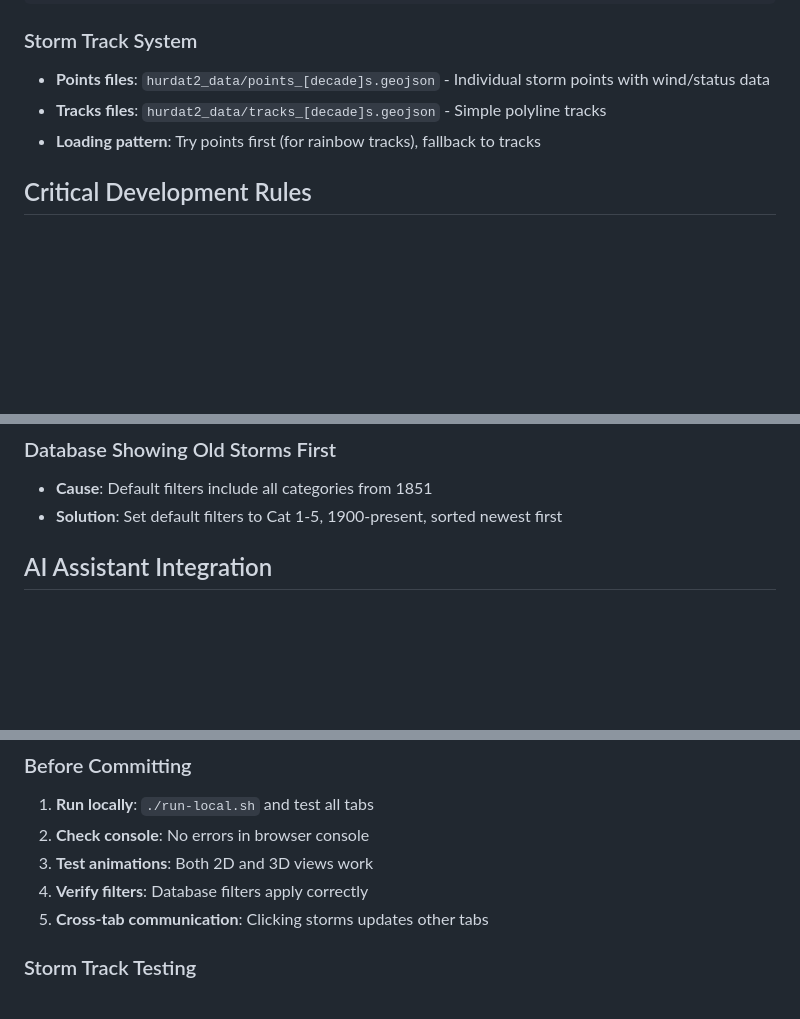
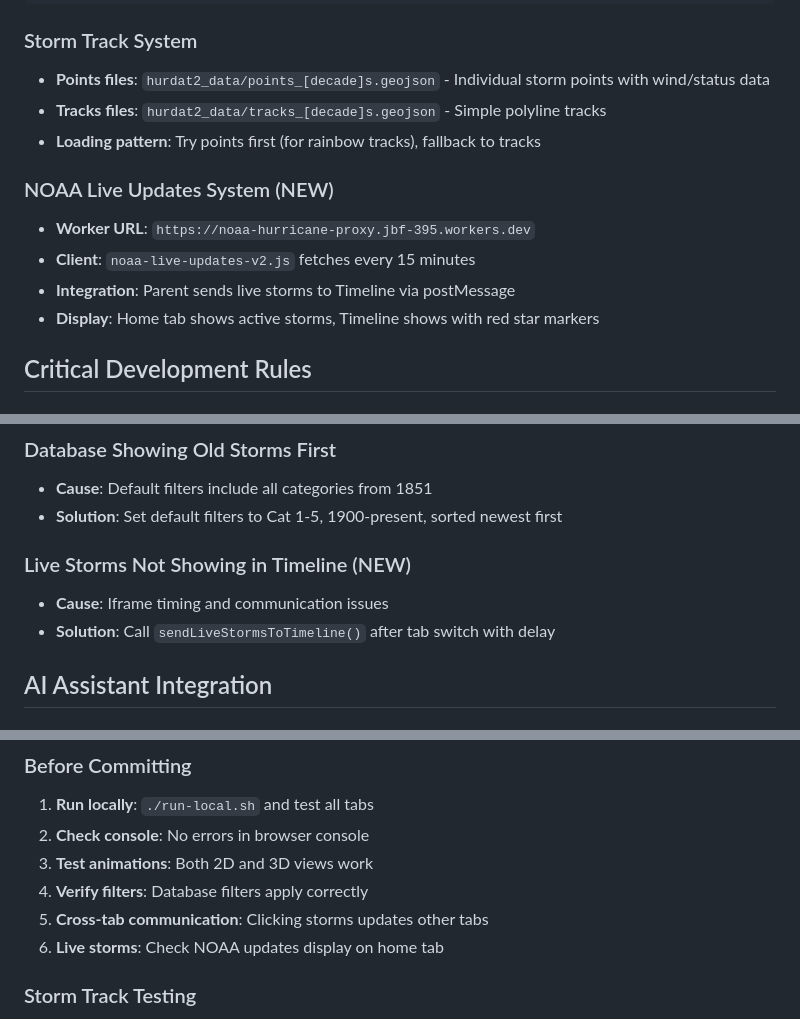
Before and after one commit to franzenjb/hurricane-dashboard-v2, a Markdown page: CLAUDE.md, 3 parts joined by grey strips. GitHub-like rendering; blank space fills up the shorter version.

```diff
--- a/CLAUDE.md
+++ b/CLAUDE.md
@@ -74,6 +74,12 @@ Cross-frame messaging via postMessage()
 - **Tracks files**: `hurdat2_data/tracks_[decade]s.geojson` - Simple polyline tracks
 - **Loading pattern**: Try points first (for rainbow tracks), fallback to tracks
 
+### NOAA Live Updates System (NEW)
+- **Worker URL**: `https://noaa-hurricane-proxy.jbf-395.workers.dev`
+- **Client**: `noaa-live-updates-v2.js` fetches every 15 minutes
+- **Integration**: Parent sends live storms to Timeline via postMessage
+- **Display**: Home tab shows active storms, Timeline shows with red star markers
+
 ## Critical Development Rules
 
 ### 1. Tab-Specific File Editing
@@ -188,6 +226,10 @@ window.addEventListener('message', (event) => {
 ### Database Showing Old Storms First
 - **Cause**: Default filters include all categories from 1851
 - **Solution**: Set default filters to Cat 1-5, 1900-present, sorted newest first
+
+### Live Storms Not Showing in Timeline (NEW)
+- **Cause**: Iframe timing and communication issues
+- **Solution**: Call `sendLiveStormsToTimeline()` after tab switch with delay
 
 ## AI Assistant Integration
 
@@ -212,6 +254,7 @@ window.addEventListener('message', (event) => {
 3. **Test animations**: Both 2D and 3D views work
 4. **Verify filters**: Database filters apply correctly
 5. **Cross-tab communication**: Clicking storms updates other tabs
+6. **Live storms**: Check NOAA updates display on home tab
 
 ### Storm Track Testing
 1. Click any storm in Timeline/Regional/Database
```
Also changed, not shown: other parts of CLAUDE.md (+41 -4 lines).
